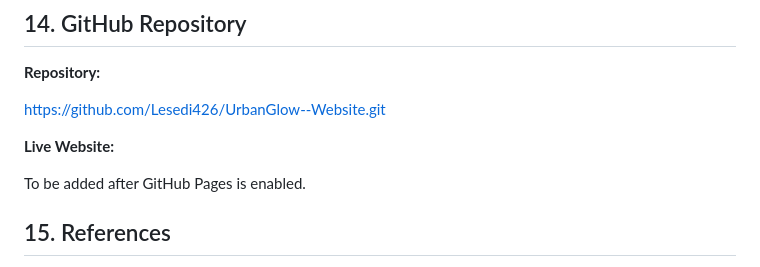
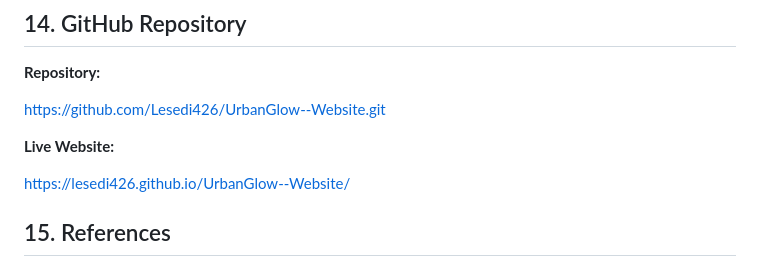
Before and after one commit to Lesedi426/UrbanGlow--Website, a Markdown page: WEBSITE_OUTLINE.md, the part around the change. GitHub-like rendering.

Commit message:
Add live website URL to website outline

```diff
--- a/WEBSITE_OUTLINE.md
+++ b/WEBSITE_OUTLINE.md
@@ -170,7 +170,7 @@ https://github.com/Lesedi426/UrbanGlow--Website.git
 
 **Live Website:**
 
-To be added after GitHub Pages is enabled.
+https://lesedi426.github.io/UrbanGlow--Website/
 
 ## 15. References
 
```
